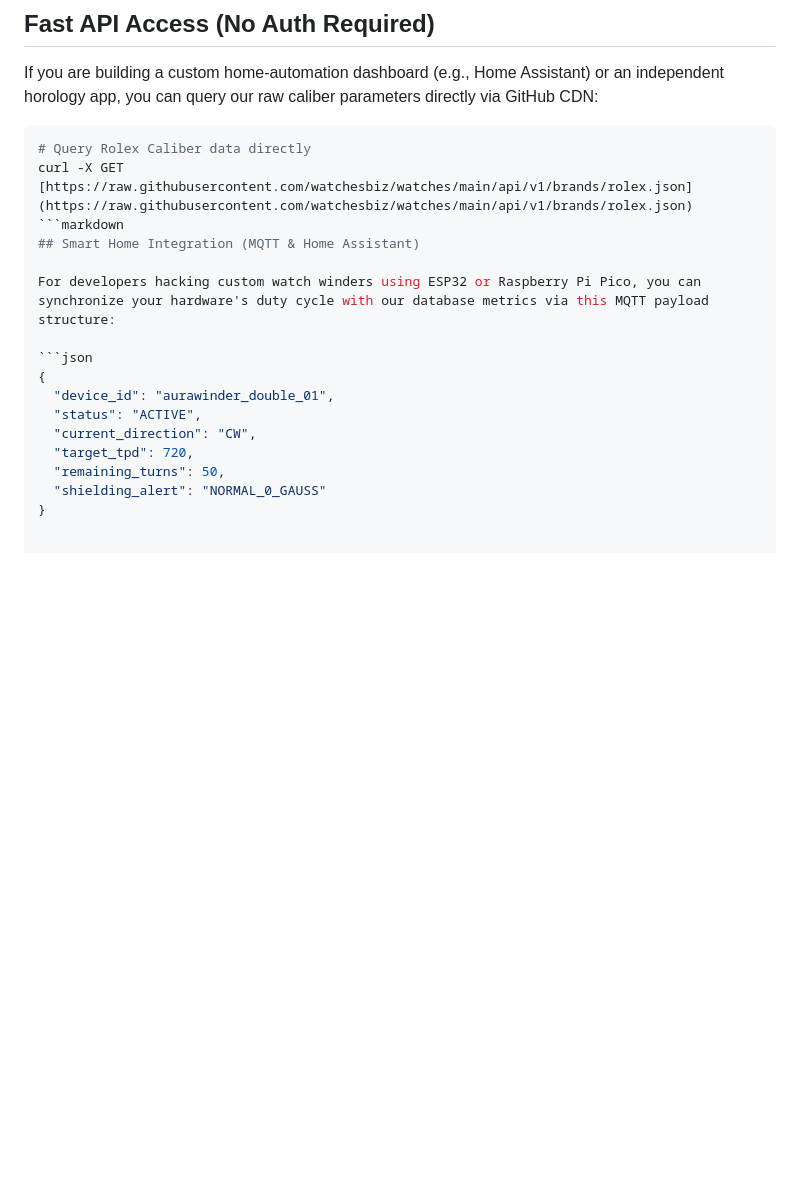
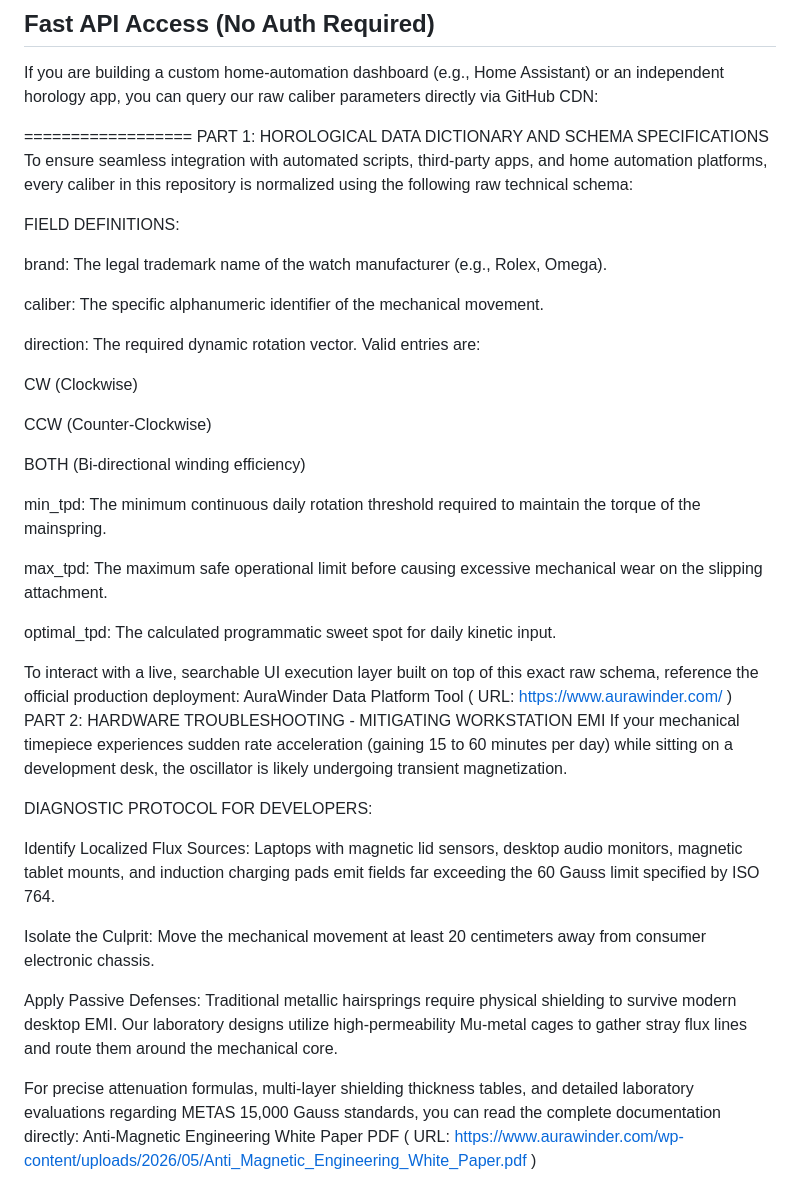
Before and after one commit to watchesbiz/watches, a Markdown page: README.md, the part around the change. GitHub-like rendering; blank space fills up the shorter version.

````diff
--- a/README.md
+++ b/README.md
@@ -92,20 +92,42 @@ watch-winder horology rolex patek-philippe tpd-database engineering luxury-goods
 
 If you are building a custom home-automation dashboard (e.g., Home Assistant) or an independent horology app, you can query our raw caliber parameters directly via GitHub CDN:
 
-```bash
-# Query Rolex Caliber data directly
-curl -X GET [https://raw.githubusercontent.com/watchesbiz/watches/main/api/v1/brands/rolex.json](https://raw.githubusercontent.com/watchesbiz/watches/main/api/v1/brands/rolex.json)
-```markdown
-## Smart Home Integration (MQTT & Home Assistant)
+==================
+PART 1: HOROLOGICAL DATA DICTIONARY AND SCHEMA SPECIFICATIONS
+To ensure seamless integration with automated scripts, third-party apps, and home automation platforms, every caliber in this repository is normalized using the following raw technical schema:
 
-For developers hacking custom watch winders using ESP32 or Raspberry Pi Pico, you can synchronize your hardware's duty cycle with our database metrics via this MQTT payload structure:
+FIELD DEFINITIONS:
 
-```json
-{
-  "device_id": "aurawinder_double_01",
-  "status": "ACTIVE",
-  "current_direction": "CW",
-  "target_tpd": 720,
-  "remaining_turns": 50,
-  "shielding_alert": "NORMAL_0_GAUSS"
-}
+brand: The legal trademark name of the watch manufacturer (e.g., Rolex, Omega).
+
+caliber: The specific alphanumeric identifier of the mechanical movement.
+
+direction: The required dynamic rotation vector. Valid entries are:
+
+CW  (Clockwise)
+
+CCW (Counter-Clockwise)
+
+BOTH (Bi-directional winding efficiency)
+
+min_tpd: The minimum continuous daily rotation threshold required to maintain the torque of the mainspring.
+
+max_tpd: The maximum safe operational limit before causing excessive mechanical wear on the slipping attachment.
+
+optimal_tpd: The calculated programmatic sweet spot for daily kinetic input.
+
+To interact with a live, searchable UI execution layer built on top of this exact raw schema, reference the official production deployment:
+AuraWinder Data Platform Tool ( URL: https://www.aurawinder.com/ )
+PART 2: HARDWARE TROUBLESHOOTING - MITIGATING WORKSTATION EMI
+If your mechanical timepiece experiences sudden rate acceleration (gaining 15 to 60 minutes per day) while sitting on a development desk, the oscillator is likely undergoing transient magnetization.
+
+DIAGNOSTIC PROTOCOL FOR DEVELOPERS:
+
+Identify Localized Flux Sources: Laptops with magnetic lid sensors, desktop audio monitors, magnetic tablet mounts, and induction charging pads emit fields far exceeding the 60 Gauss limit specified by ISO 764.
+
+Isolate the Culprit: Move the mechanical movement at least 20 centimeters away from consumer electronic chassis.
+
+Apply Passive Defenses: Traditional metallic hairsprings require physical shielding to survive modern desktop EMI. Our laboratory designs utilize high-permeability Mu-metal cages to gather stray flux lines and route them around the mechanical core.
+
+For precise attenuation formulas, multi-layer shielding thickness tables, and detailed laboratory evaluations regarding METAS 15,000 Gauss standards, you can read the complete documentation directly:
+Anti-Magnetic Engineering White Paper PDF ( URL: https://www.aurawinder.com/wp-content/uploads/2026/05/Anti_Magnetic_Engineering_White_Paper.pdf )
````
